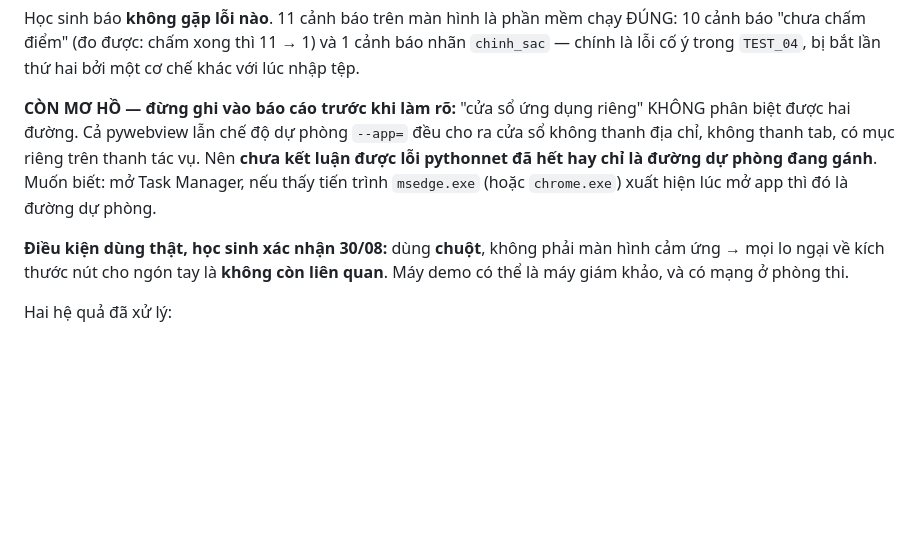
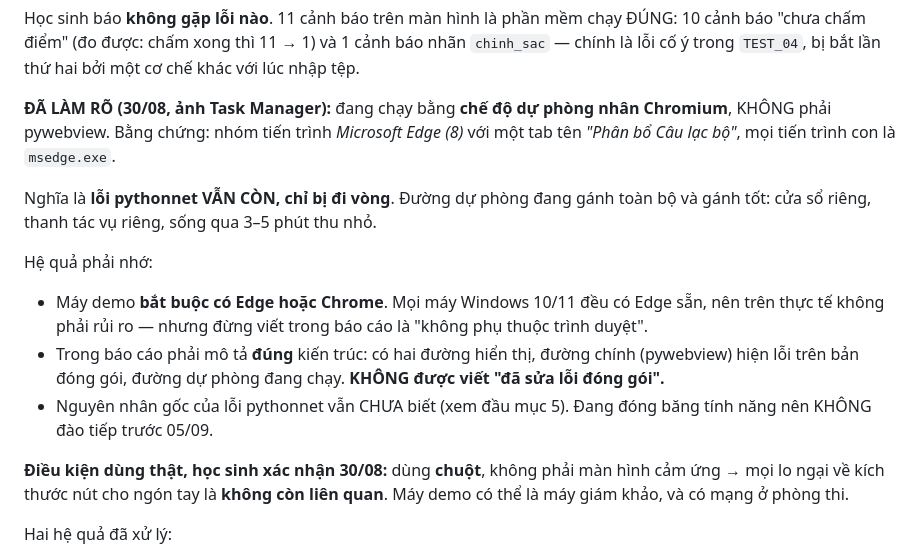
Before and after one commit to nguyenphanvantruong6969-arch/rbda-kiosk, a Markdown page: BAN_GIAO.md, the part around the change. Drawn GitHub-style; blank space fills up the shorter version.

```diff
--- a/BAN_GIAO.md
+++ b/BAN_GIAO.md
@@ -264,12 +264,22 @@ Học sinh báo **không gặp lỗi nào**. 11 cảnh báo trên màn hình là
 nhãn `chinh_sac` — chính là lỗi cố ý trong `TEST_04`, bị bắt lần thứ hai bởi một
 cơ chế khác với lúc nhập tệp.
 
-**CÒN MƠ HỒ — đừng ghi vào báo cáo trước khi làm rõ:** "cửa sổ ứng dụng riêng"
-KHÔNG phân biệt được hai đường. Cả pywebview lẫn chế độ dự phòng `--app=` đều cho
-ra cửa sổ không thanh địa chỉ, không thanh tab, có mục riêng trên thanh tác vụ.
-Nên **chưa kết luận được lỗi pythonnet đã hết hay chỉ là đường dự phòng đang gánh**.
-Muốn biết: mở Task Manager, nếu thấy tiến trình `msedge.exe` (hoặc `chrome.exe`)
-xuất hiện lúc mở app thì đó là đường dự phòng.
+**ĐÃ LÀM RÕ (30/08, ảnh Task Manager):** đang chạy bằng **chế độ dự phòng nhân
+Chromium**, KHÔNG phải pywebview. Bằng chứng: nhóm tiến trình *Microsoft Edge (8)*
+với một tab tên *"Phân bổ Câu lạc bộ"*, mọi tiến trình con là `msedge.exe`.
+
+Nghĩa là **lỗi pythonnet VẪN CÒN, chỉ bị đi vòng**. Đường dự phòng đang gánh toàn
+bộ và gánh tốt: cửa sổ riêng, thanh tác vụ riêng, sống qua 3–5 phút thu nhỏ.
+
+Hệ quả phải nhớ:
+- Máy demo **bắt buộc có Edge hoặc Chrome**. Mọi máy Windows 10/11 đều có Edge sẵn,
+  nên trên thực tế không phải rủi ro — nhưng đừng viết trong báo cáo là "không phụ
+  thuộc trình duyệt".
+- Trong báo cáo phải mô tả **đúng** kiến trúc: có hai đường hiển thị, đường chính
+  (pywebview) hiện lỗi trên bản đóng gói, đường dự phòng đang chạy. **KHÔNG được
+  viết "đã sửa lỗi đóng gói".**
+- Nguyên nhân gốc của lỗi pythonnet vẫn CHƯA biết (xem đầu mục 5). Đang đóng băng
+  tính năng nên KHÔNG đào tiếp trước 05/09.
 
 **Điều kiện dùng thật, học sinh xác nhận 30/08:** dùng **chuột**, không phải màn
 hình cảm ứng → mọi lo ngại về kích thước nút cho ngón tay là **không còn liên quan**.
```
Also changed, not shown: du_lieu_test/SO_LIEU_DA_KIEM_CHUNG.md (added, +140 -0 lines).
